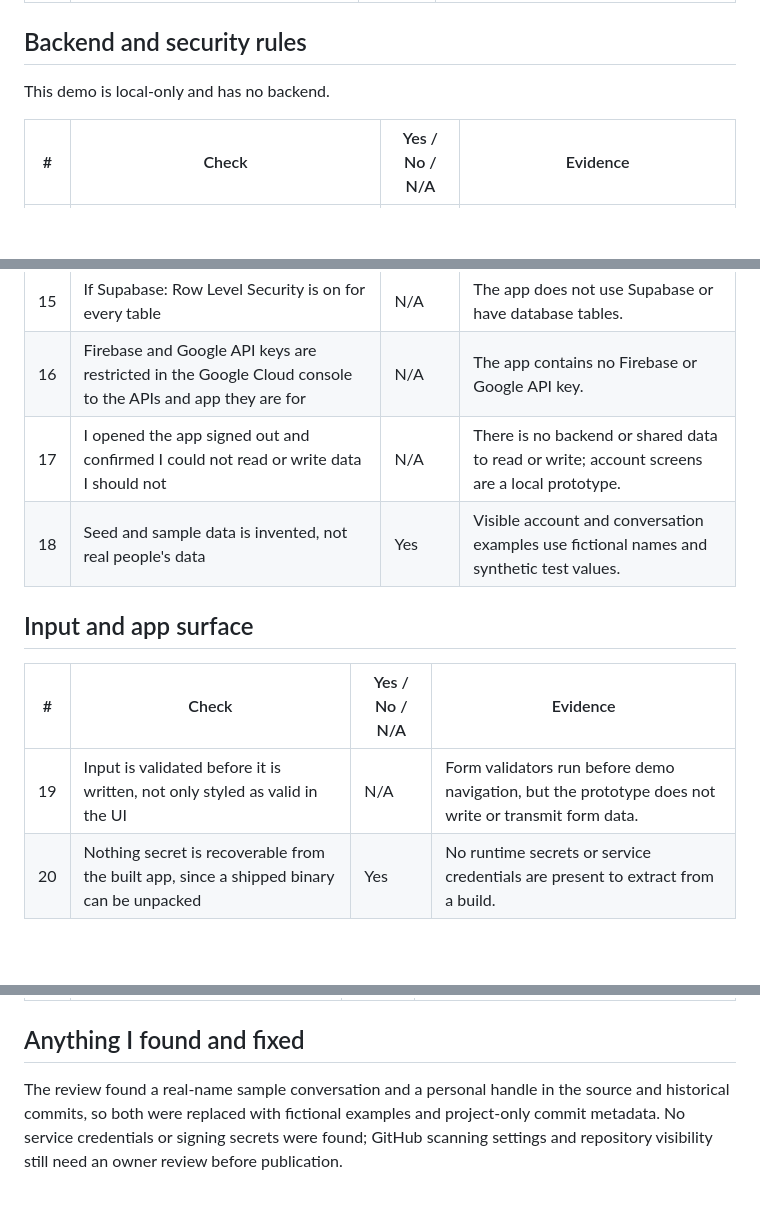
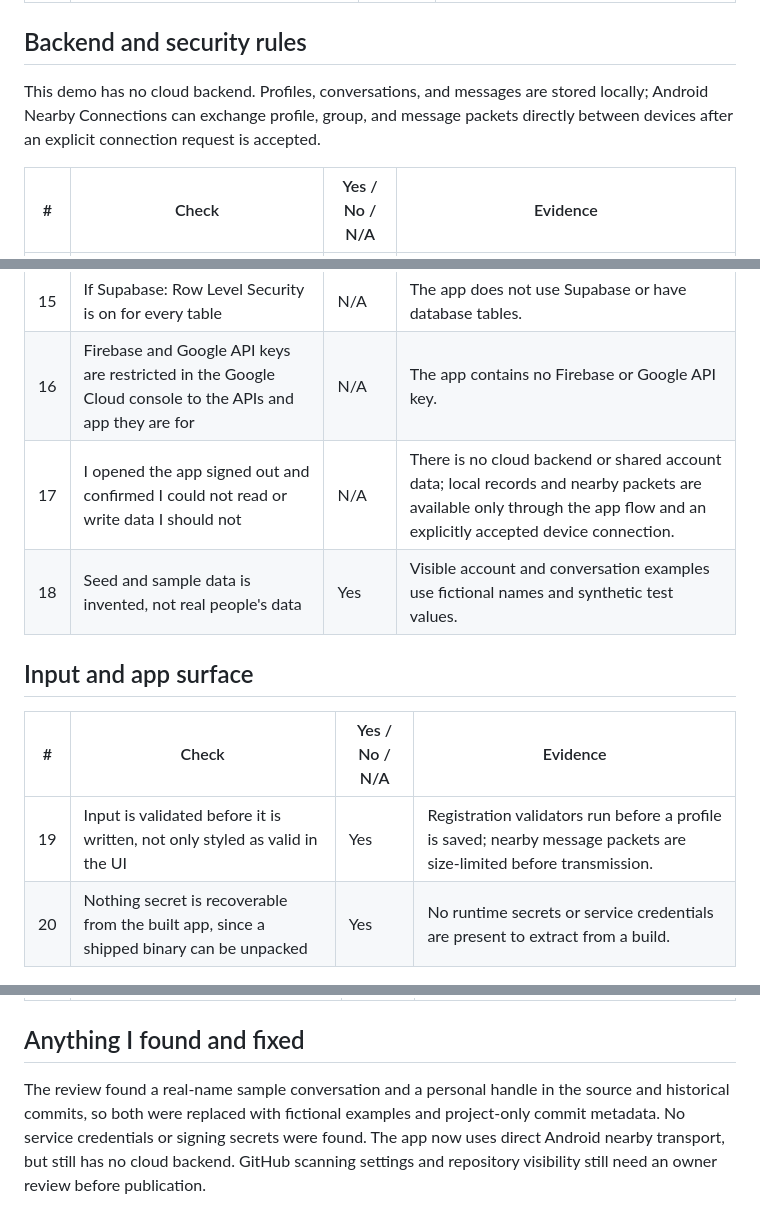
Before and after one commit to prinpami/Dazie, a Markdown page: SECURITY-CHECKLIST.md, 3 parts joined by grey strips. Drawn GitHub-style; blank space fills up the shorter version.

Commit message:
docs: record compatibility and weekly project status

```diff
--- a/SECURITY-CHECKLIST.md
+++ b/SECURITY-CHECKLIST.md
@@ -28,7 +28,7 @@ There are no GitHub Actions workflow files in this project.
 
 ## Backend and security rules
 
-This demo is local-only and has no backend.
+This demo has no cloud backend. Profiles, conversations, and messages are stored locally; Android Nearby Connections can exchange profile, group, and message packets directly between devices after an explicit connection request is accepted.
 
 | # | Check | Yes / No / N/A | Evidence |
 | --- | --- | --- | --- |
@@ -36,14 +36,14 @@ This demo is local-only and has no backend.
 | 14 | Rules restrict a user to their own documents where that makes sense | N/A | There are no backend user documents or access rules in this prototype. |
 | 15 | If Supabase: Row Level Security is on for every table | N/A | The app does not use Supabase or have database tables. |
 | 16 | Firebase and Google API keys are restricted in the Google Cloud console to the APIs and app they are for | N/A | The app contains no Firebase or Google API key. |
-| 17 | I opened the app signed out and confirmed I could not read or write data I should not | N/A | There is no backend or shared data to read or write; account screens are a local prototype. |
+| 17 | I opened the app signed out and confirmed I could not read or write data I should not | N/A | There is no cloud backend or shared account data; local records and nearby packets are available only through the app flow and an explicitly accepted device connection. |
 | 18 | Seed and sample data is invented, not real people's data | Yes | Visible account and conversation examples use fictional names and synthetic test values. |
 
 ## Input and app surface
 
 | # | Check | Yes / No / N/A | Evidence |
 | --- | --- | --- | --- |
-| 19 | Input is validated before it is written, not only styled as valid in the UI | N/A | Form validators run before demo navigation, but the prototype does not write or transmit form data. |
+| 19 | Input is validated before it is written, not only styled as valid in the UI | Yes | Registration validators run before a profile is saved; nearby message packets are size-limited before transmission. |
 | 20 | Nothing secret is recoverable from the built app, since a shipped binary can be unpacked | Yes | No runtime secrets or service credentials are present to extract from a build. |
 
 ## Repository and privacy
@@ -58,4 +58,4 @@ This demo is local-only and has no backend.
 
 ## Anything I found and fixed
 
-The review found a real-name sample conversation and a personal handle in the source and historical commits, so both were replaced with fictional examples and project-only commit metadata. No service credentials or signing secrets were found; GitHub scanning settings and repository visibility still need an owner review before publication.
+The review found a real-name sample conversation and a personal handle in the source and historical commits, so both were replaced with fictional examples and project-only commit metadata. No service credentials or signing secrets were found. The app now uses direct Android nearby transport, but still has no cloud backend. GitHub scanning settings and repository visibility still need an owner review before publication.
```
Also changed, not shown: REPORT.md (+55 -0 lines).
